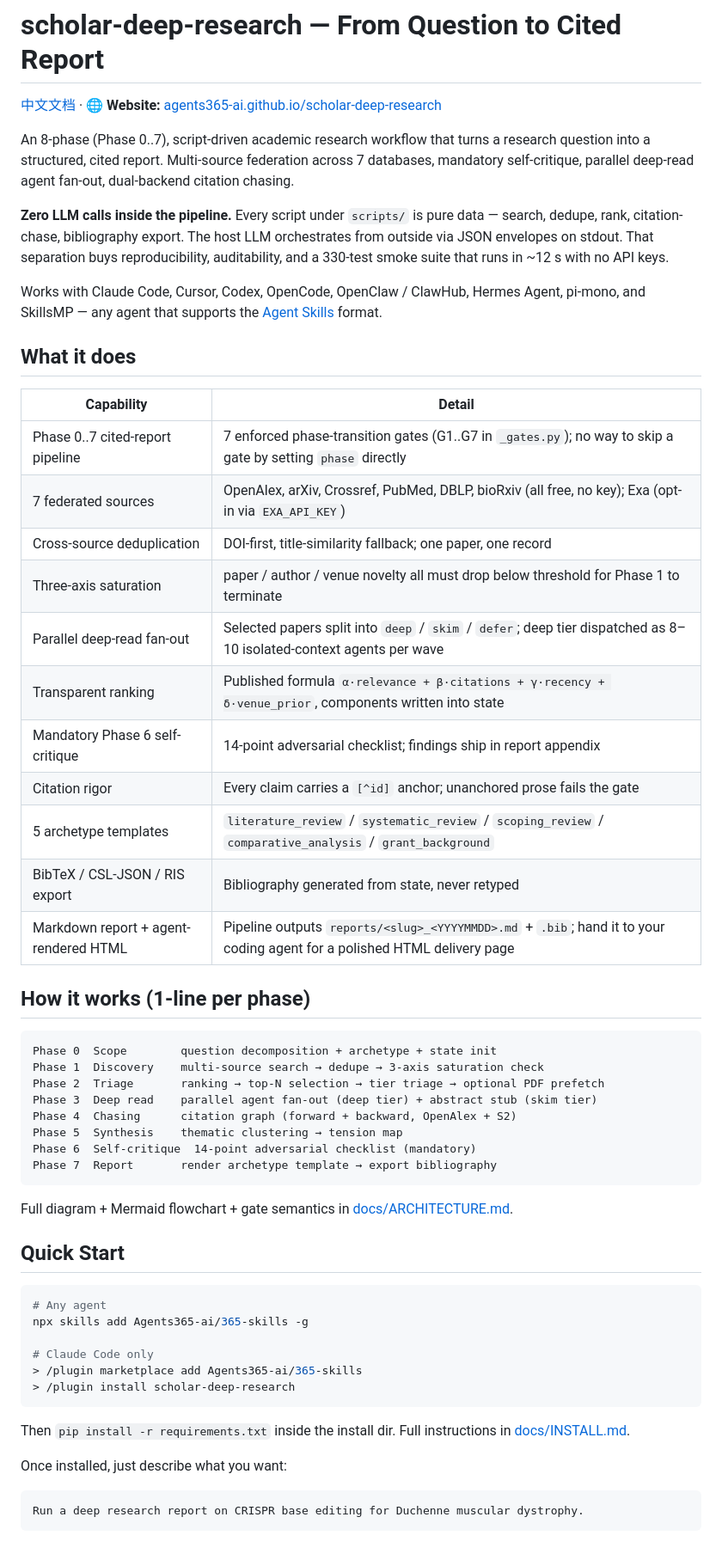
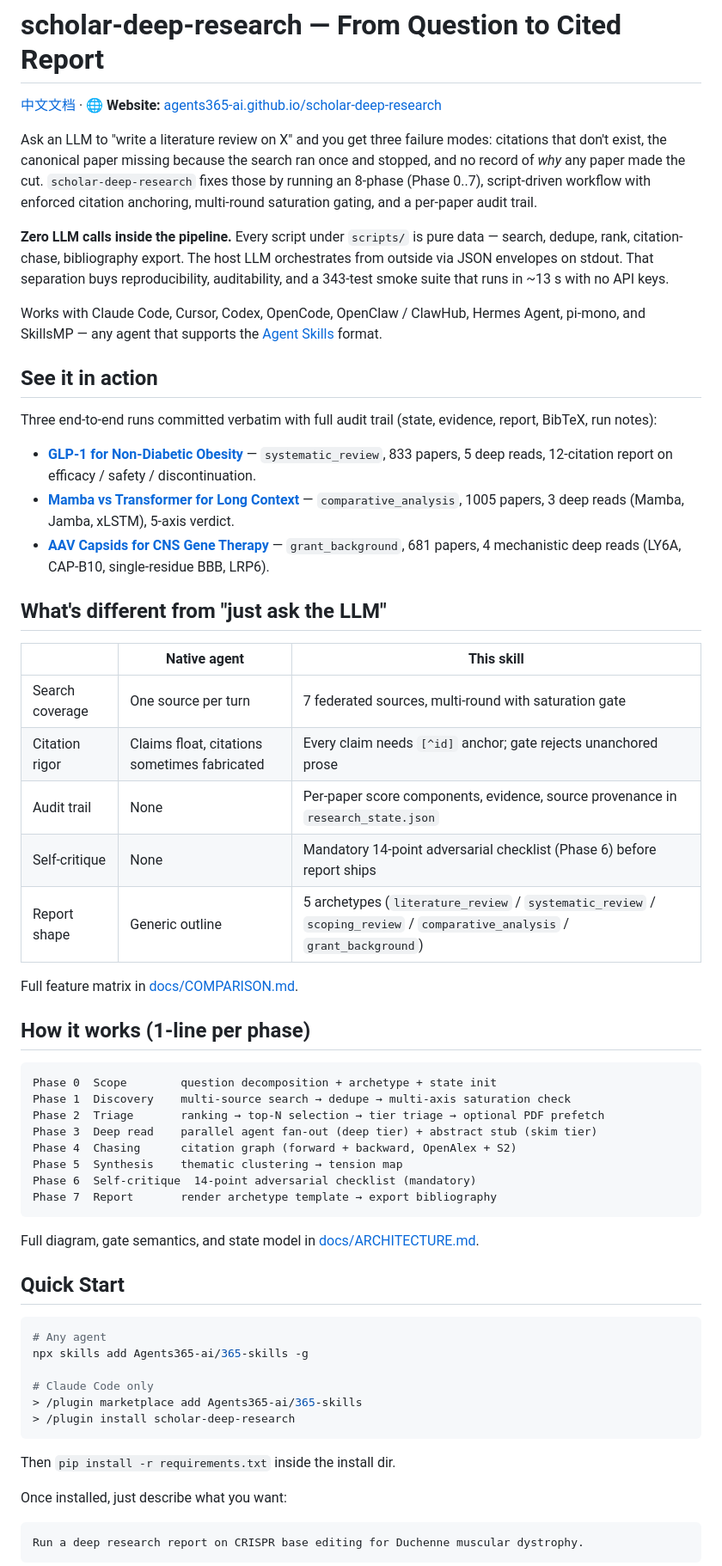
Before and after one commit to Agents365-ai/scholar-deep-research, a Markdown page: README.md, the part around one of its changes. Shown at 86% size. GitHub-like rendering; blank space fills up the shorter version.

````diff
--- a/README.md
+++ b/README.md
@@ -2,33 +2,37 @@
 
 [中文文档](README_CN.md) · 🌐 **Website:** [agents365-ai.github.io/scholar-deep-research](https://agents365-ai.github.io/scholar-deep-research/)
 
-An 8-phase (Phase 0..7), script-driven academic research workflow that turns a research question into a structured, cited report. Multi-source federation across 7 databases, mandatory self-critique, parallel deep-read agent fan-out, dual-backend citation chasing.
+Ask an LLM to "write a literature review on X" and you get three failure modes: citations that don't exist, the canonical paper missing because the search ran once and stopped, and no record of *why* any paper made the cut. `scholar-deep-research` fixes those by running an 8-phase (Phase 0..7), script-driven workflow with enforced citation anchoring, multi-round saturation gating, and a per-paper audit trail.
 
-**Zero LLM calls inside the pipeline.** Every script under `scripts/` is pure data — search, dedupe, rank, citation-chase, bibliography export. The host LLM orchestrates from outside via JSON envelopes on stdout. That separation buys reproducibility, auditability, and a 330-test smoke suite that runs in ~12 s with no API keys.
+**Zero LLM calls inside the pipeline.** Every script under `scripts/` is pure data — search, dedupe, rank, citation-chase, bibliography export. The host LLM orchestrates from outside via JSON envelopes on stdout. That separation buys reproducibility, auditability, and a 343-test smoke suite that runs in ~13 s with no API keys.
 
 Works with Claude Code, Cursor, Codex, OpenCode, OpenClaw / ClawHub, Hermes Agent, pi-mono, and SkillsMP — any agent that supports the [Agent Skills](https://agentskills.io) format.
 
-## What it does
+## See it in action
 
-| Capability | Detail |
-|---|---|
-| Phase 0..7 cited-report pipeline | 7 enforced phase-transition gates (G1..G7 in `_gates.py`); no way to skip a gate by setting `phase` directly |
-| 7 federated sources | OpenAlex, arXiv, Crossref, PubMed, DBLP, bioRxiv (all free, no key); Exa (opt-in via `EXA_API_KEY`) |
-| Cross-source deduplication | DOI-first, title-similarity fallback; one paper, one record |
-| Three-axis saturation | paper / author / venue novelty all must drop below threshold for Phase 1 to terminate |
-| Parallel deep-read fan-out | Selected papers split into `deep` / `skim` / `defer`; deep tier dispatched as 8–10 isolated-context agents per wave |
-| Transparent ranking | Published formula `α·relevance + β·citations + γ·recency + δ·venue_prior`, components written into state |
-| Mandatory Phase 6 self-critique | 14-point adversarial checklist; findings ship in report appendix |
-| Citation rigor | Every claim carries a `[^id]` anchor; unanchored prose fails the gate |
-| 5 archetype templates | `literature_review` / `systematic_review` / `scoping_review` / `comparative_analysis` / `grant_background` |
-| BibTeX / CSL-JSON / RIS export | Bibliography generated from state, never retyped |
-| Markdown report + agent-rendered HTML | Pipeline outputs `reports/<slug>_<YYYYMMDD>.md` + `.bib`; hand it to your coding agent for a polished HTML delivery page |
+Three end-to-end runs committed verbatim with full audit trail (state, evidence, report, BibTeX, run notes):
+
+- **[GLP-1 for Non-Diabetic Obesity](examples/glp1-obesity-systematic-review/)** — `systematic_review`, 833 papers, 5 deep reads, 12-citation report on efficacy / safety / discontinuation.
+- **[Mamba vs Transformer for Long Context](examples/mamba-vs-transformer-comparative/)** — `comparative_analysis`, 1005 papers, 3 deep reads (Mamba, Jamba, xLSTM), 5-axis verdict.
+- **[AAV Capsids for CNS Gene Therapy](examples/aav-capsid-cns-grant-background/)** — `grant_background`, 681 papers, 4 mechanistic deep reads (LY6A, CAP-B10, single-residue BBB, LRP6).
+
+## What's different from "just ask the LLM"
+
+| | Native agent | This skill |
+|---|---|---|
+| Search coverage | One source per turn | 7 federated sources, multi-round with saturation gate |
+| Citation rigor | Claims float, citations sometimes fabricated | Every claim needs `[^id]` anchor; gate rejects unanchored prose |
+| Audit trail | None | Per-paper score components, evidence, source provenance in `research_state.json` |
+| Self-critique | None | Mandatory 14-point adversarial checklist (Phase 6) before report ships |
+| Report shape | Generic outline | 5 archetypes (`literature_review` / `systematic_review` / `scoping_review` / `comparative_analysis` / `grant_background`) |
+
+Full feature matrix in [docs/COMPARISON.md](docs/COMPARISON.md).
 
 ## How it works (1-line per phase)
 
 ```
 Phase 0  Scope        question decomposition + archetype + state init
-Phase 1  Discovery    multi-source search → dedupe → 3-axis saturation check
+Phase 1  Discovery    multi-source search → dedupe → multi-axis saturation check
 Phase 2  Triage       ranking → top-N selection → tier triage → optional PDF prefetch
 Phase 3  Deep read    parallel agent fan-out (deep tier) + abstract stub (skim tier)
 Phase 4  Chasing      citation graph (forward + backward, OpenAlex + S2)
@@ -37,7 +41,7 @@ Phase 6  Self-critique  14-point adversarial checklist (mandatory)
 Phase 7  Report       render archetype template → export bibliography
 ```
 
-Full diagram + Mermaid flowchart + gate semantics in [docs/ARCHITECTURE.md](docs/ARCHITECTURE.md).
+Full diagram, gate semantics, and state model in [docs/ARCHITECTURE.md](docs/ARCHITECTURE.md).
 
 ## Quick Start
 
@@ -50,7 +54,7 @@ npx skills add Agents365-ai/365-skills -g
 > /plugin install scholar-deep-research
 ```
 
-Then `pip install -r requirements.txt` inside the install dir. Full instructions in [docs/INSTALL.md](docs/INSTALL.md).
+Then `pip install -r requirements.txt` inside the install dir.
 
 Once installed, just describe what you want:
 
````
Also changed, not shown: other parts of README.md (+21 -19 lines), README_CN.md (+47 -42 lines).
